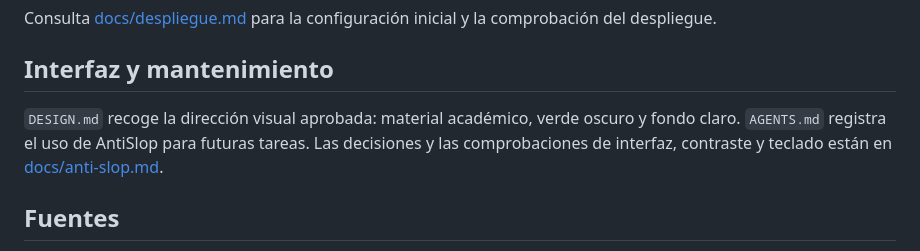
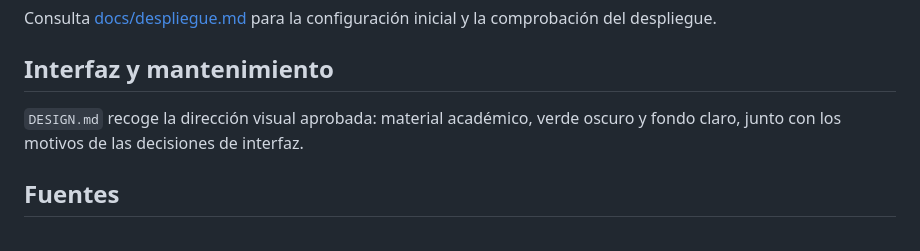
Before and after one commit to hjvillalobos/programacion-3-segundo-parcial, a Markdown page: README.md, the part around the change. Rendered like a GitHub page.

Commit message:
docs: retirar referencias a herramientas de asistencia

```diff
--- a/README.md
+++ b/README.md
@@ -81,7 +81,7 @@ Consulta [docs/despliegue.md](docs/despliegue.md) para la configuración inicial
 
 ## Interfaz y mantenimiento
 
-`DESIGN.md` recoge la dirección visual aprobada: material académico, verde oscuro y fondo claro. `AGENTS.md` registra el uso de AntiSlop para futuras tareas. Las decisiones y las comprobaciones de interfaz, contraste y teclado están en [docs/anti-slop.md](docs/anti-slop.md).
+`DESIGN.md` recoge la dirección visual aprobada: material académico, verde oscuro y fondo claro, junto con los motivos de las decisiones de interfaz.
 
 ## Fuentes
 
```
